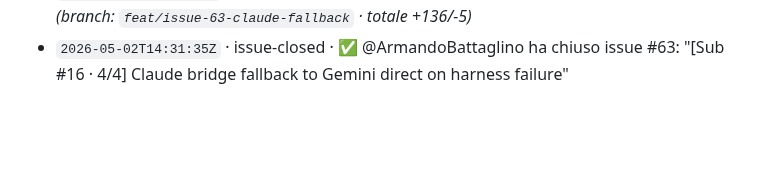
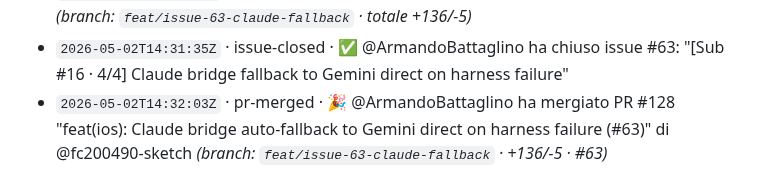
Before and after one commit to Building-addicts/GIGI, a Markdown page: docs/memory/ACTIVITY_LOG.md, the part around the change. Rendered like a GitHub page; blank space fills up the shorter version.

Commit message:
log(auto): - `2026-05-02T14:32:03Z` · pr-merged · 🎉 @ArmandoBattaglino ha me

```diff
--- a/docs/memory/ACTIVITY_LOG.md
+++ b/docs/memory/ACTIVITY_LOG.md
@@ -157,3 +157,4 @@
 - `2026-05-02T13:59:22Z` · pr-merged · 🎉 @ArmandoBattaglino ha mergiato PR #124 "feat(ios): persistent harness offline banner + dashboard status pill (#62)" di @fc200490-sketch _(branch: `feat/issue-62-offline-banner` · +141/-3 · #62)_
 - `2026-05-02T14:30:08Z` · pr-synchronize · 🔄 @ArmandoBattaglino ha aggiornato PR #128 _(branch: `feat/issue-63-claude-fallback` · totale +136/-5)_
 - `2026-05-02T14:31:35Z` · issue-closed · ✅ @ArmandoBattaglino ha chiuso issue #63: "[Sub #16 · 4/4] Claude bridge fallback to Gemini direct on harness failure"
+- `2026-05-02T14:32:03Z` · pr-merged · 🎉 @ArmandoBattaglino ha mergiato PR #128 "feat(ios): Claude bridge auto-fallback to Gemini direct on harness failure (#63)" di @fc200490-sketch _(branch: `feat/issue-63-claude-fallback` · +136/-5 · #63)_
```
